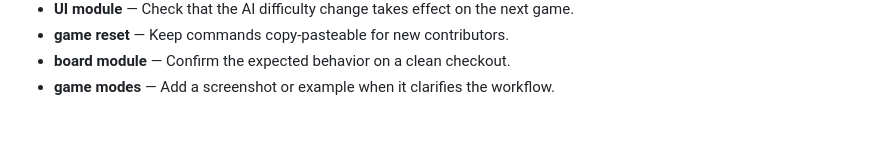
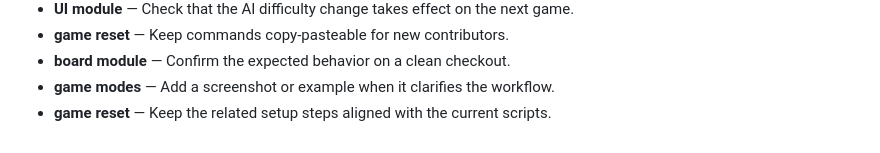
Before and after one commit to Sid2169/TicTac, a Markdown page: README.md, the part around the change. GitHub-like rendering.

Commit message:
Refine game reset documentation

```diff
--- a/README.md
+++ b/README.md
@@ -797,3 +797,4 @@ If you enjoyed this project, please consider giving it a ⭐!
 - **game reset** — Keep commands copy-pasteable for new contributors.
 - **board module** — Confirm the expected behavior on a clean checkout.
 - **game modes** — Add a screenshot or example when it clarifies the workflow.
+- **game reset** — Keep the related setup steps aligned with the current scripts.
```
